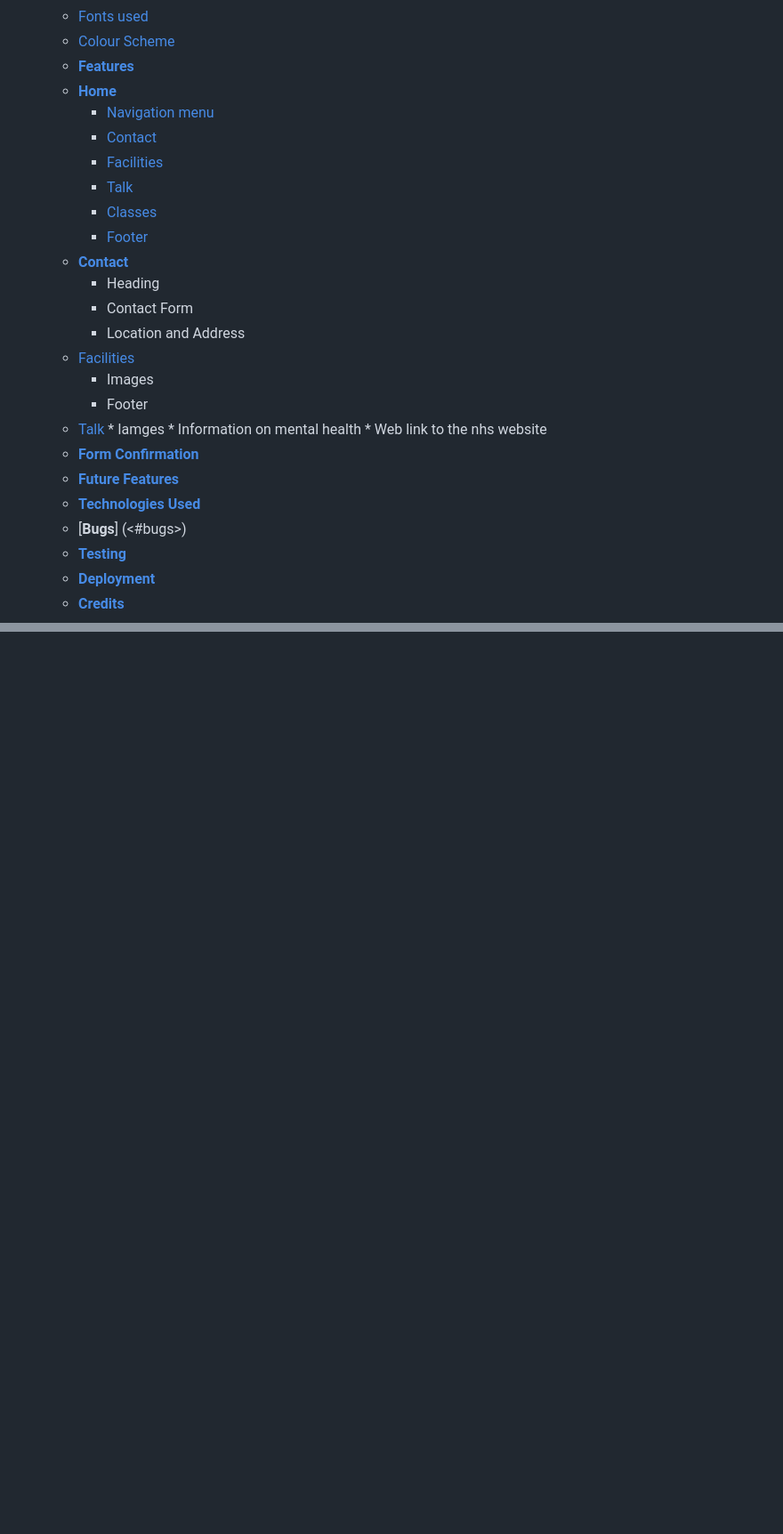
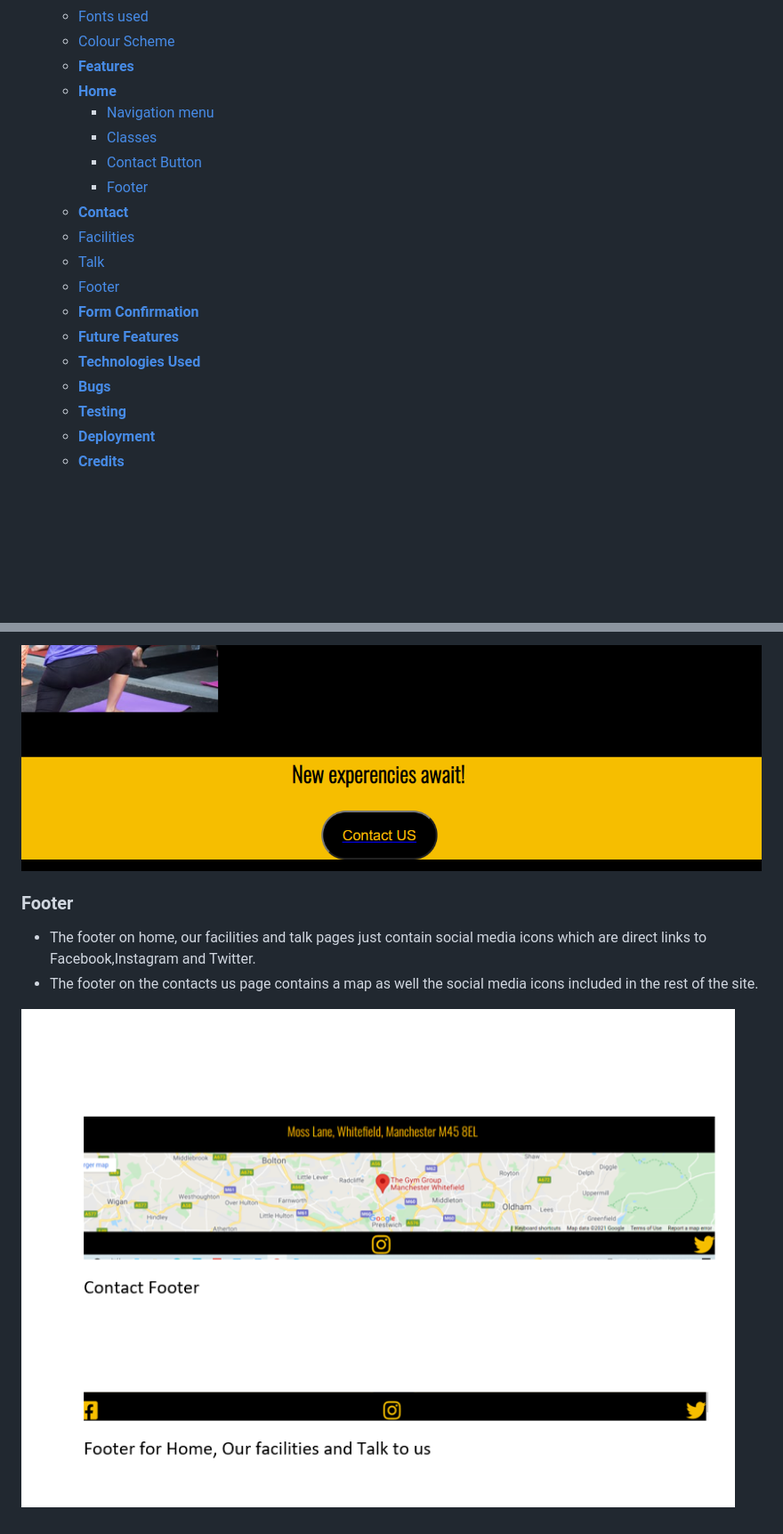
Before and after one commit to Jon9851/You-Matter-, a Markdown page: README.md, 2 parts joined by grey strips. Shown at 89% size. GitHub-like rendering; pictures changed too: assets/readme-images/contactb.png (added), assets/readme-images/footer.png (added); blank space fills up the shorter version.

Commit message:
section added to read file home

```diff
--- a/README.md
+++ b/README.md
@@ -17,26 +17,17 @@ Welcome to your guide throught <a href="https://jon9851.github.io/You-Matter-/"
     * [**Features**](<#features>)
     * [**Home**](<#navigation-menu>)
          * [Navigation menu](<#navigation-menu>)
-         * [Contact](<#contact>)
-         * [Facilities](<#facilities>)
-         * [Talk](<#talk>)
-         * [Classes](<#Classes>)
+         * [Classes](<#classes>)
+         * [Contact Button](<#contact>)
          * [Footer](<#footer>)
-    * [**Contact**](<#Contact>)
-         * Heading
-         * Contact Form
-         * Location and Address
-    * [Facilities](#<facilities>)
-         * Images
-         * Footer
-    * [Talk](#<talk>)
-          * Iamges
-          * Information on mental health
-          * Web link to the nhs website
+    * [**Contact**](<#contact>)
+    * [Facilities](<#facilities>)
+    * [Talk](<#talk>)
+    * [Footer](<#footer>)
     * [**Form Confirmation**](<#form-confirmation>)
     * [**Future Features**](<#future-features>)
     * [**Technologies Used**](<#technologies-used>)
-    * [**Bugs**] (<#bugs>)
+    * [**Bugs**](<#bugs>)
     * [**Testing**](<#testing>)
     * [**Deployment**](<#deployment>)
     * [**Credits**](<#credits>)
@@ -67,0 +88,8 @@ The wireframes for you matter were produced in [Balsamiq](https://balsamiq.com).
+![Contact Button](assets/readme-images/contactb.png)
+
+### Footer
+
+ * The footer on home, our facilities and talk pages just contain social media icons which are direct links to Facebook,Instagram and Twitter.
+ * The footer on the contacts us page contains a map as well the social media icons included in the rest of the site.
+
+![Footer](assets/readme-images/footer.png)
```
Also changed, not shown: other parts of README.md (+30 -1 lines), 6 other files.
